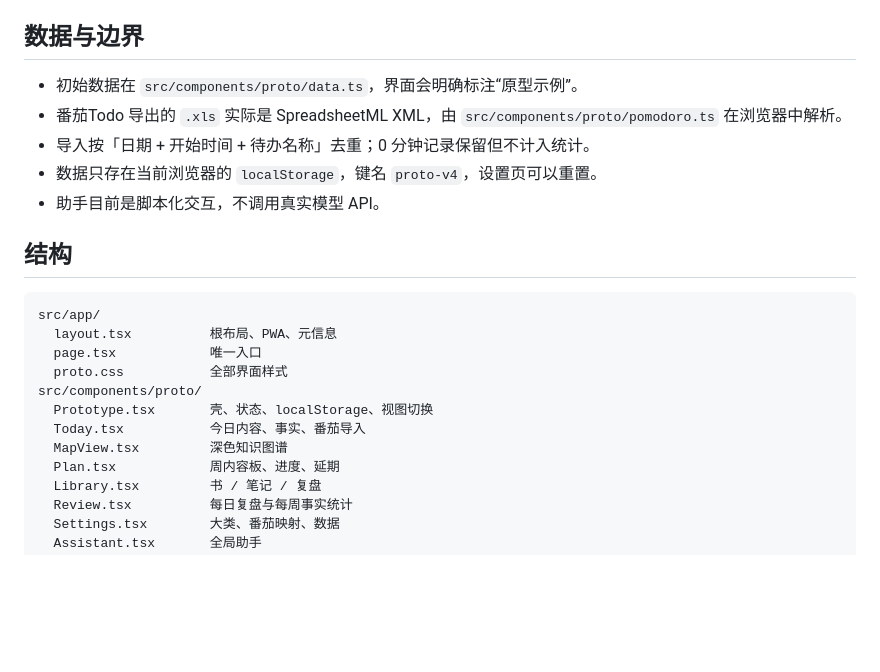
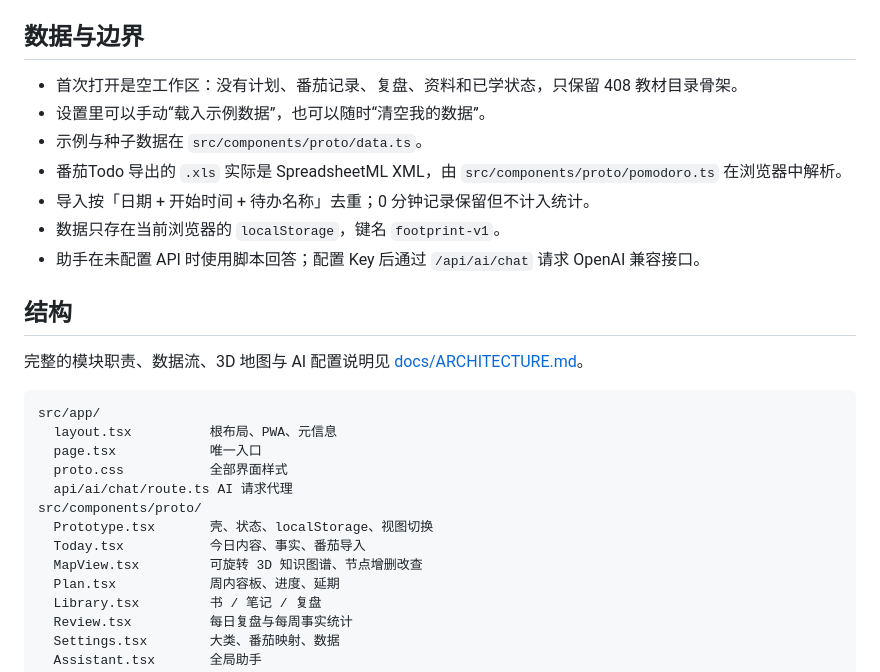
Before and after one commit to loogeking/self_app, a Markdown page: README.md, the part around the change. Rendered like a GitHub page; blank space fills up the shorter version.

````diff
--- a/README.md
+++ b/README.md
@@ -52,23 +52,28 @@ docker run --rm -p 3000:3000 footprint
 
 ## 数据与边界
 
-- 初始数据在 `src/components/proto/data.ts`，界面会明确标注“原型示例”。
+- 首次打开是空工作区：没有计划、番茄记录、复盘、资料和已学状态，只保留 408 教材目录骨架。
+- 设置里可以手动“载入示例数据”，也可以随时“清空我的数据”。
+- 示例与种子数据在 `src/components/proto/data.ts`。
 - 番茄Todo 导出的 `.xls` 实际是 SpreadsheetML XML，由 `src/components/proto/pomodoro.ts` 在浏览器中解析。
 - 导入按「日期 + 开始时间 + 待办名称」去重；0 分钟记录保留但不计入统计。
-- 数据只存在当前浏览器的 `localStorage`，键名 `proto-v4`，设置页可以重置。
-- 助手目前是脚本化交互，不调用真实模型 API。
+- 数据只存在当前浏览器的 `localStorage`，键名 `footprint-v1`。
+- 助手在未配置 API 时使用脚本回答；配置 Key 后通过 `/api/ai/chat` 请求 OpenAI 兼容接口。
 
 ## 结构
+
+完整的模块职责、数据流、3D 地图与 AI 配置说明见 [docs/ARCHITECTURE.md](docs/ARCHITECTURE.md)。
 
 ```text
 src/app/
   layout.tsx          根布局、PWA、元信息
   page.tsx            唯一入口
   proto.css           全部界面样式
+  api/ai/chat/route.ts AI 请求代理
 src/components/proto/
   Prototype.tsx       壳、状态、localStorage、视图切换
   Today.tsx           今日内容、事实、番茄导入
-  MapView.tsx         深色知识图谱
+  MapView.tsx         可旋转 3D 知识图谱、节点增删改查
   Plan.tsx            周内容板、进度、延期
   Library.tsx         书 / 笔记 / 复盘
   Review.tsx          每日复盘与每周事实统计
````
Also changed, not shown: docs/ARCHITECTURE.md (added, +245 -0 lines), public/apple-touch-icon.png, public/icon-192.png, public/icon-512.png, public/icon-maskable-512.png, 13 other files.
